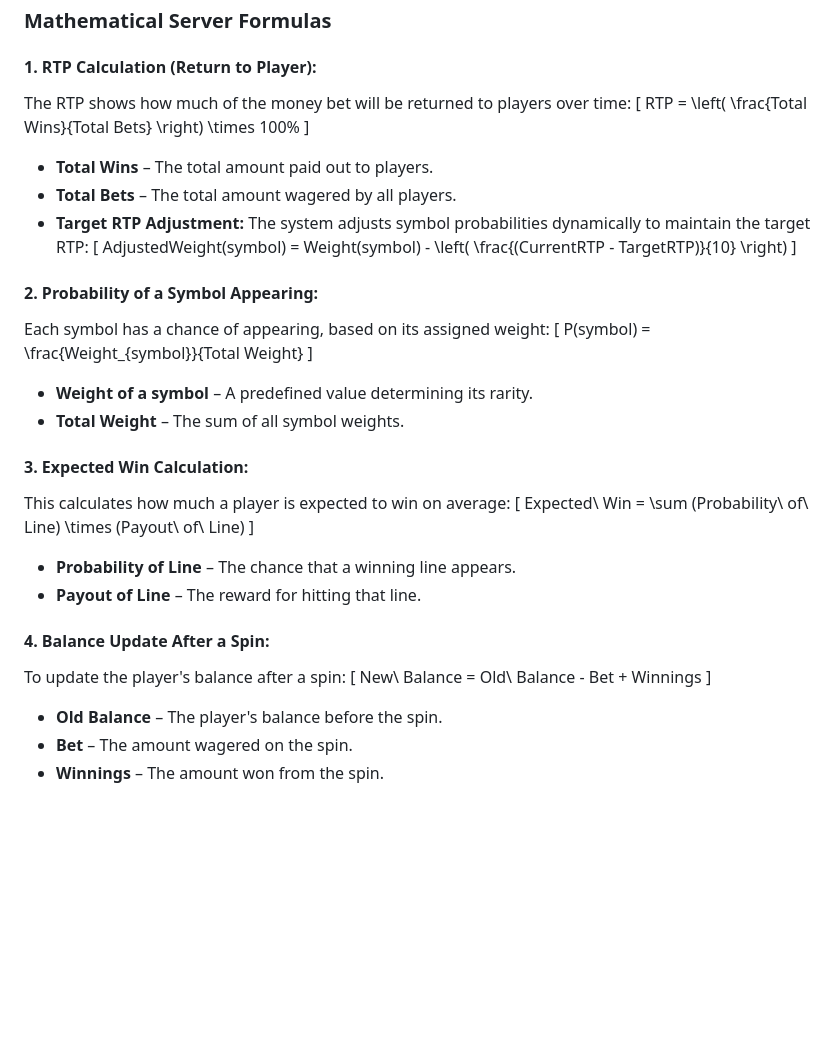
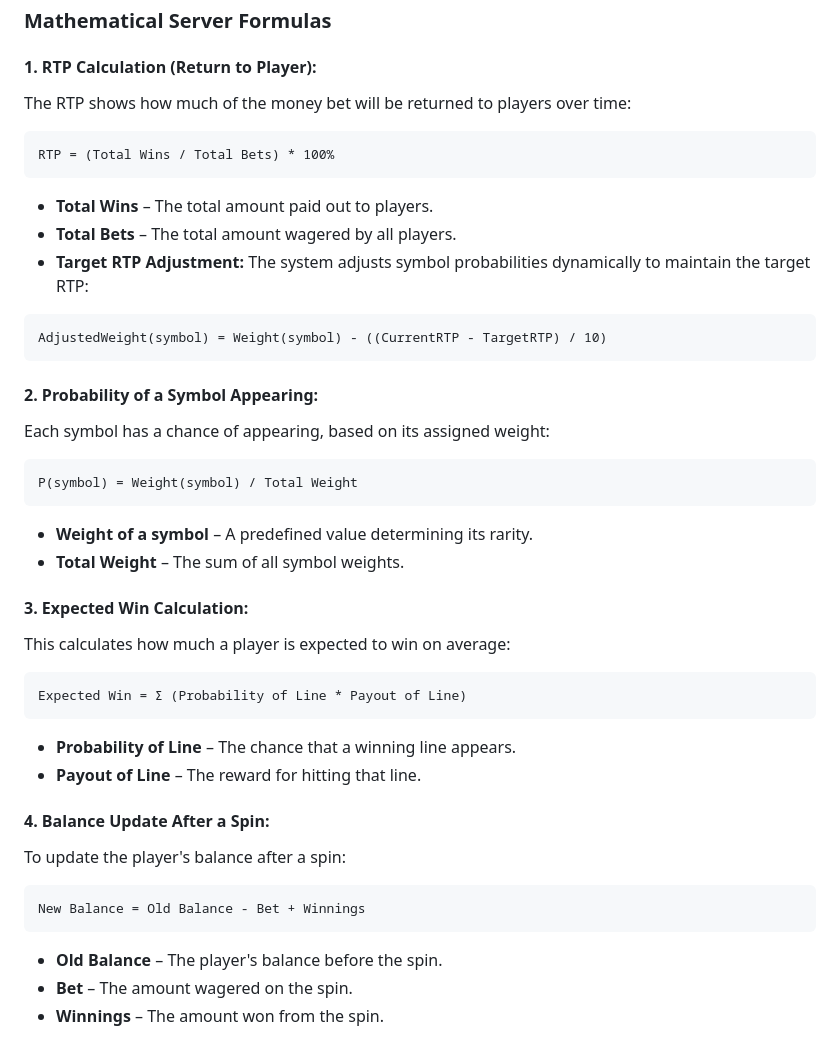
Before and after one commit to abelapko/gambling-slots-machine, a Markdown page: docs/architecture.md, the part around the change. Rendered like a GitHub page; blank space fills up the shorter version.

Commit message:
Fix display of formulas

````diff
--- a/docs/architecture.md
+++ b/docs/architecture.md
@@ -51,37 +51,37 @@ graph TD;
 ### **Mathematical Server Formulas**
 #### **1. RTP Calculation (Return to Player):**
 The RTP shows how much of the money bet will be returned to players over time:
-\[
-RTP = \left( \frac{Total Wins}{Total Bets} \right) \times 100\%
-\]
+```
+RTP = (Total Wins / Total Bets) * 100%
+```
 - **Total Wins** – The total amount paid out to players.
 - **Total Bets** – The total amount wagered by all players.
 - **Target RTP Adjustment:** The system adjusts symbol probabilities dynamically to maintain the target RTP:
-\[
-AdjustedWeight(symbol) = Weight(symbol) - \left( \frac{(CurrentRTP - TargetRTP)}{10} \right)
-\]
+```
+AdjustedWeight(symbol) = Weight(symbol) - ((CurrentRTP - TargetRTP) / 10)
+```
 
 #### **2. Probability of a Symbol Appearing:**
 Each symbol has a chance of appearing, based on its assigned weight:
-\[
-P(symbol) = \frac{Weight_{symbol}}{Total Weight}
-\]
+```
+P(symbol) = Weight(symbol) / Total Weight
+```
 - **Weight of a symbol** – A predefined value determining its rarity.
 - **Total Weight** – The sum of all symbol weights.
 
 #### **3. Expected Win Calculation:**
 This calculates how much a player is expected to win on average:
-\[
-Expected\ Win = \sum (Probability\ of\ Line) \times (Payout\ of\ Line)
-\]
+```
+Expected Win = Σ (Probability of Line * Payout of Line)
+```
 - **Probability of Line** – The chance that a winning line appears.
 - **Payout of Line** – The reward for hitting that line.
 
 #### **4. Balance Update After a Spin:**
 To update the player's balance after a spin:
-\[
-New\ Balance = Old\ Balance - Bet + Winnings
-\]
+```
+New Balance = Old Balance - Bet + Winnings
+```
 - **Old Balance** – The player's balance before the spin.
 - **Bet** – The amount wagered on the spin.
 - **Winnings** – The amount won from the spin.
````
